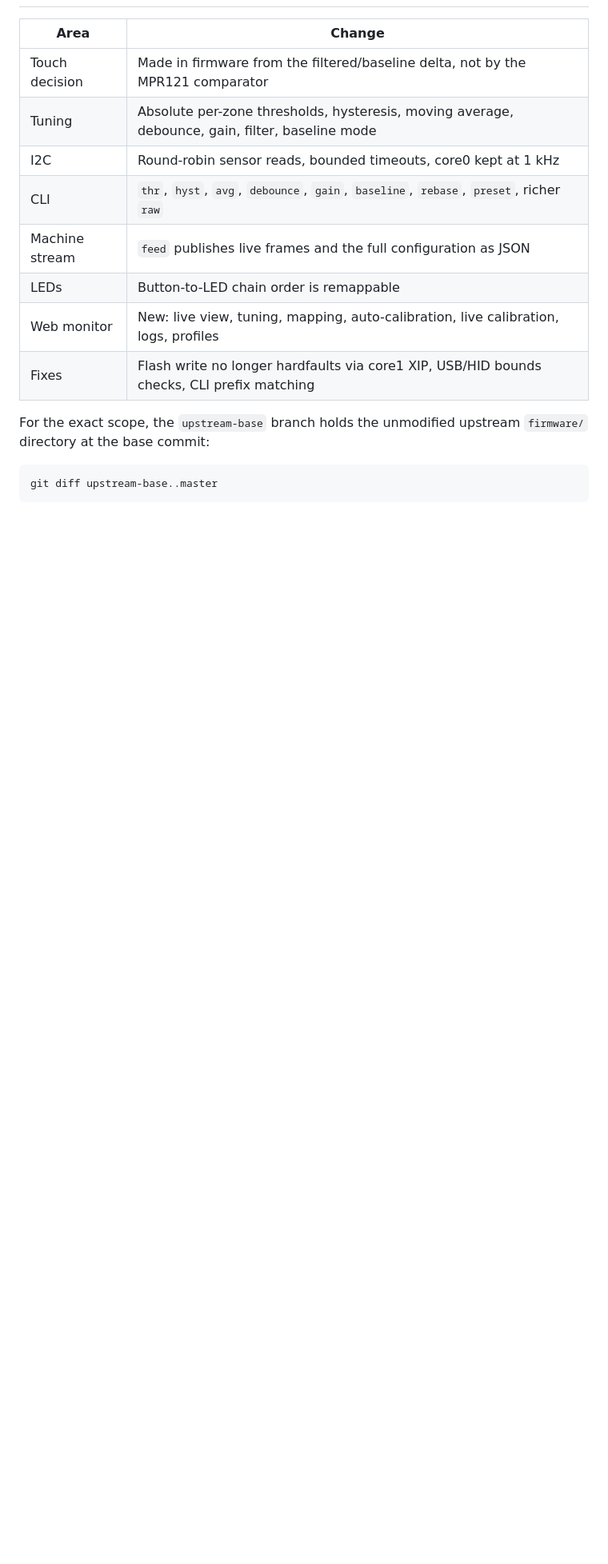
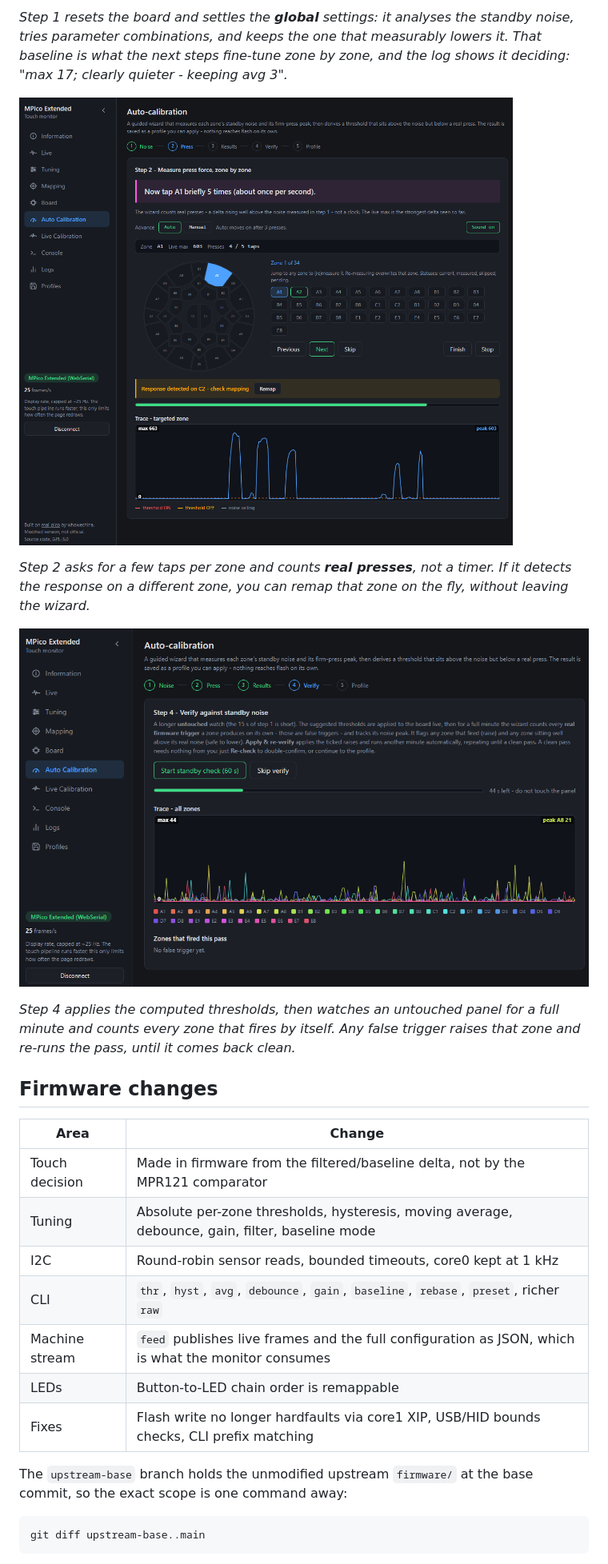
Before and after one commit to ouarss/mpico_extended, a Markdown page: README.md, the part around the change printed below. Shown: that part at 80% size. GitHub-like rendering; pictures changed too: docs/media/auto-calibration-2-press.png (added), docs/media/auto-calibration-4-verify.png (added); blank space fills up the shorter version.

````diff
--- a/README.md
+++ b/README.md
@@ -40,3 +118,23 @@ be merged upstream, hence a separate repository rather than a pull request.
+*Step 1 resets the board and settles the **global** settings: it analyses the
+standby noise, tries parameter combinations, and keeps the one that measurably
+lowers it. That baseline is what the next steps fine-tune zone by zone, and the
+log shows it deciding: "max 17; clearly quieter - keeping avg 3".*
+
+![Step 2: tap each zone while the wizard records the real press
+peaks](docs/media/auto-calibration-2-press.png)
+
+*Step 2 asks for a few taps per zone and counts **real presses**, not a timer.
+If it detects the response on a different zone, you can remap that zone on the
+fly, without leaving the wizard.*
+
+![Step 4: a 60-second untouched watch that counts any zone firing on its
+own](docs/media/auto-calibration-4-verify.png)
+
+*Step 4 applies the computed thresholds, then watches an untouched panel for a
+full minute and counts every zone that fires by itself. Any false trigger raises
+that zone and re-runs the pass, until it comes back clean.*
+
+## Firmware changes
 
 | Area | Change |
 |---|---|
@@ -44,15 +142,14 @@ be merged upstream, hence a separate repository rather than a pull request.
 | Tuning | Absolute per-zone thresholds, hysteresis, moving average, debounce, gain, filter, baseline mode |
 | I2C | Round-robin sensor reads, bounded timeouts, core0 kept at 1 kHz |
 | CLI | `thr`, `hyst`, `avg`, `debounce`, `gain`, `baseline`, `rebase`, `preset`, richer `raw` |
-| Machine stream | `feed` publishes live frames and the full configuration as JSON |
+| Machine stream | `feed` publishes live frames and the full configuration as JSON, which is what the monitor consumes |
 | LEDs | Button-to-LED chain order is remappable |
-| Web monitor | New: live view, tuning, mapping, auto-calibration, live calibration, logs, profiles |
 | Fixes | Flash write no longer hardfaults via core1 XIP, USB/HID bounds checks, CLI prefix matching |
 
-For the exact scope, the `upstream-base` branch holds the unmodified upstream
-`firmware/` directory at the base commit:
+The `upstream-base` branch holds the unmodified upstream `firmware/` at the base
+commit, so the exact scope is one command away:
 
 ```sh
-git diff upstream-base..master
+git diff upstream-base..main
 ```
 
````
Also changed, not shown: other parts of README.md (+129 -58 lines), docs/media/auto-calibration-1-noise.png (added), docs/media/live.png (added), docs/media/tuning.png (added), 1 other file.
